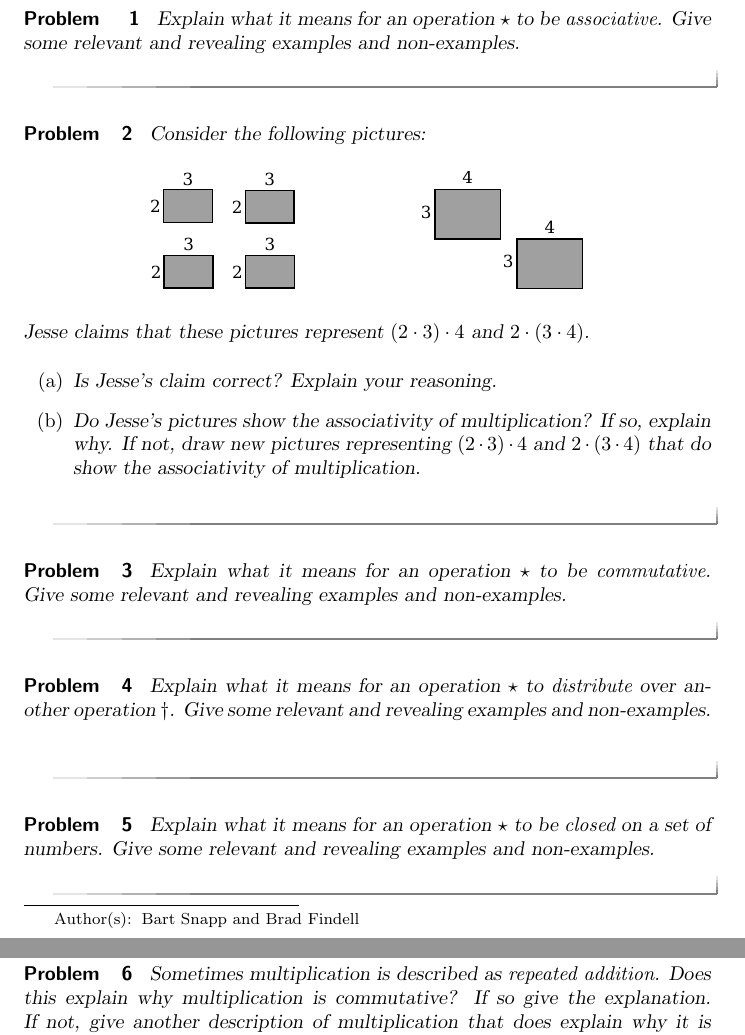
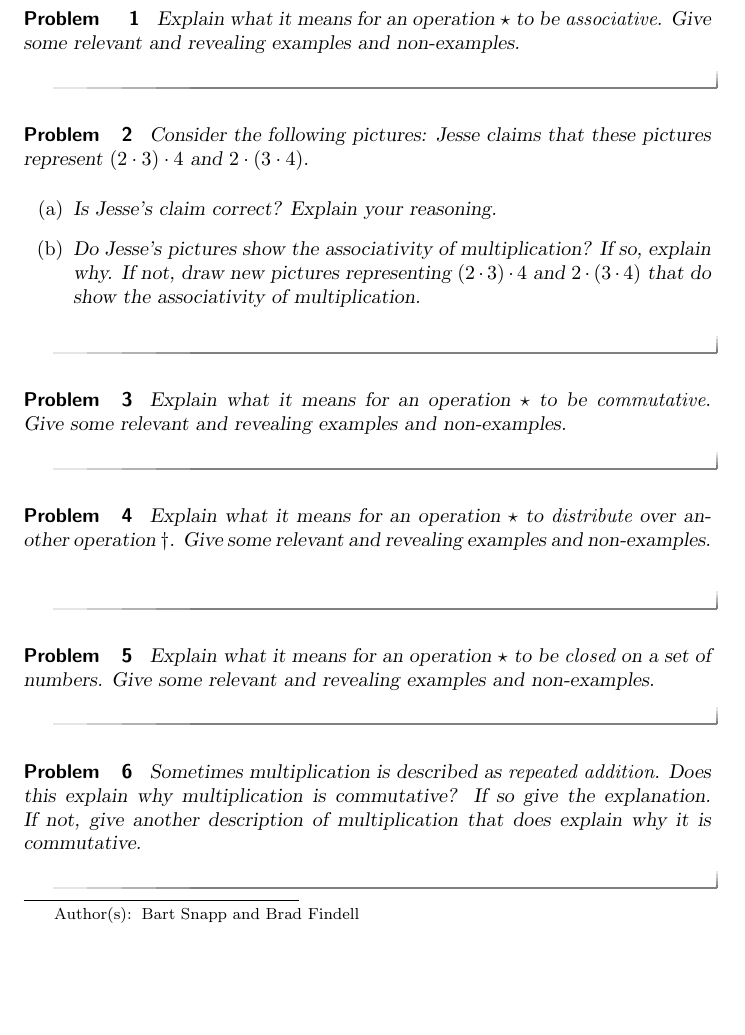
Before and after one commit to bfindell/ximera1165, a LaTeX problem sheet (algorithms/exercises.tex, which reads preamble.tex): two parts of pages 1 and 2 of 27 before the commit and part of page 1 of 27 after it, the two joined at a grey line, cut so that both start at the same text, the shorter picture padded with empty space. Compiled offline with pdfLaTeX.

Commit message:
Temporarily remove a graphic.

```diff
--- a/algorithms/exercises.tex
+++ b/algorithms/exercises.tex
@@ -20,9 +20,9 @@ Problems about algorithms.
 \end{problem}
 
 \begin{problem}\label{P:MA}Consider the following pictures:
-\begin{image}
-\includegraphics{assMult.pdf}
-\end{image}
+%\begin{image}
+%\includegraphics{assMult.pdf}
+%\end{image}
 Jesse claims that these pictures represent $(2\cdot 3)\cdot 4$ and
 $2\cdot (3\cdot 4)$.
 \begin{enumerate}
--- a/preamble.tex
+++ b/preamble.tex
@@ -3,6 +3,7 @@
 \graphicspath{
   {./}
   {algorithms/}
+  {../algorithms/}
 }
 
 
```
Also changed, not shown: algorithms/assMult.pdf (deleted).
